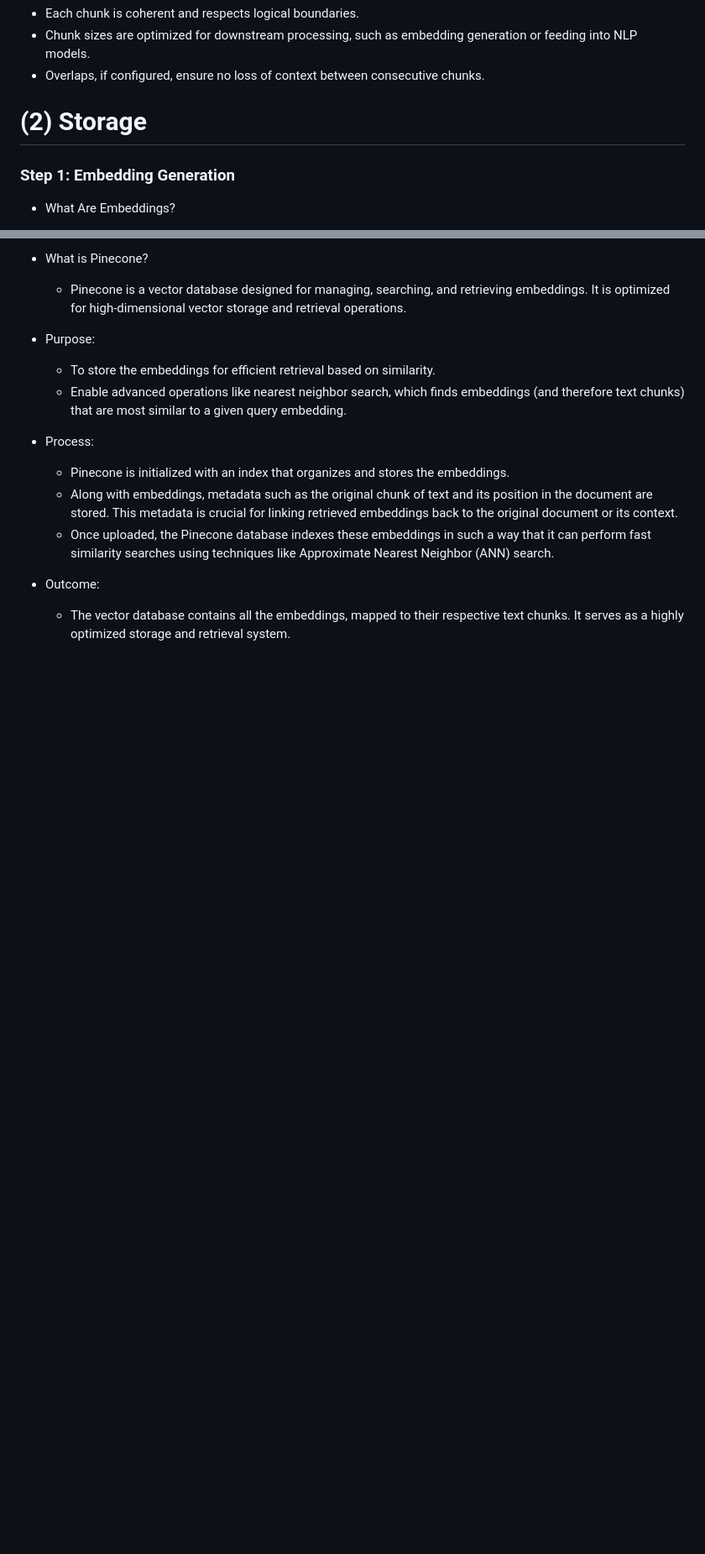
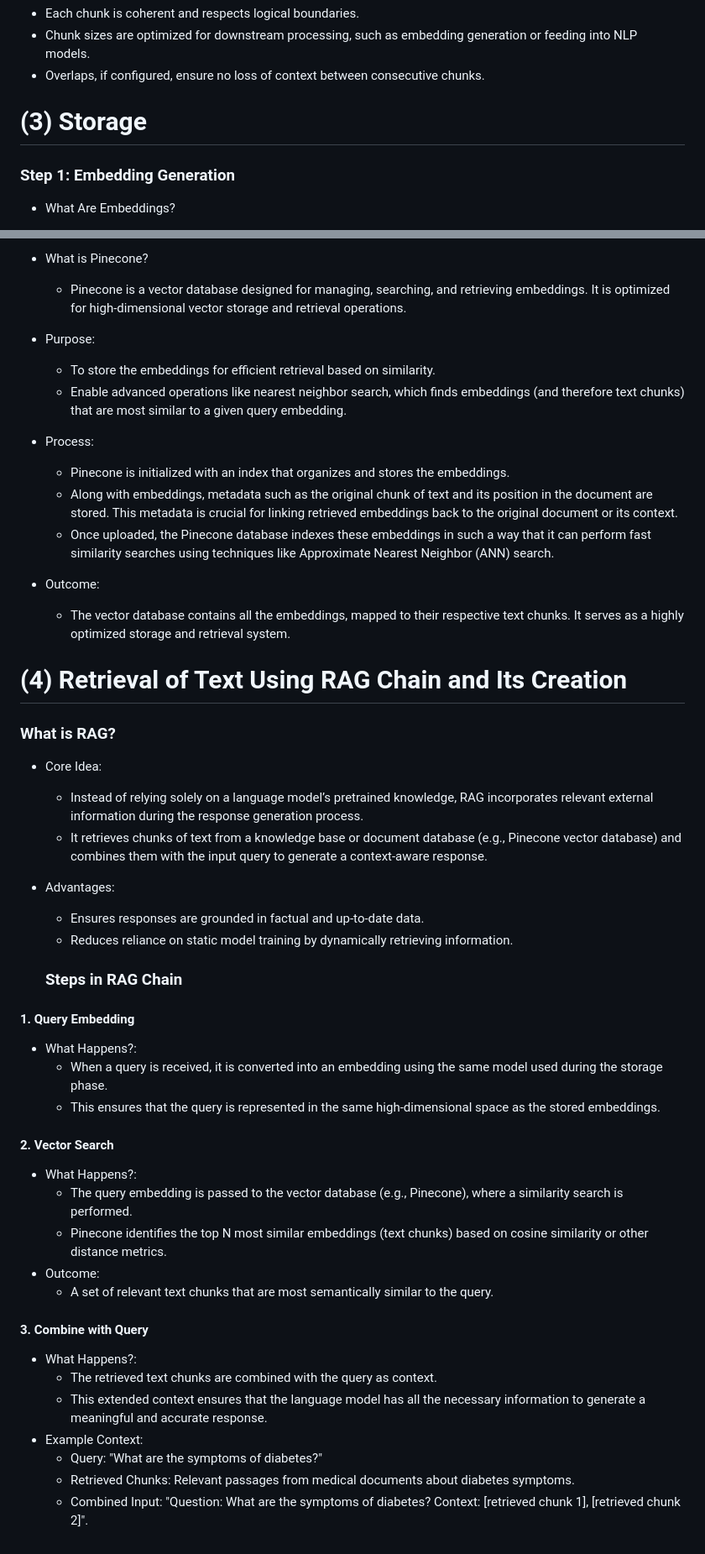
Before and after one commit to srithan09/Medical-Chatbot-using-LLM, a Markdown page: README.md, 2 parts joined by grey strips. Shown: that part at 84% size. GitHub-like rendering; blank space fills up the shorter version.

```diff
--- a/README.md
+++ b/README.md
@@ -60,7 +60,7 @@ The output of this process is a list of text chunks, where:
 - Chunk sizes are optimized for downstream processing, such as embedding generation or feeding into NLP models.
 - Overlaps, if configured, ensure no loss of context between consecutive chunks.
 
-# (2) Storage
+# (3) Storage
 ### Step 1: Embedding Generation
 - What Are Embeddings?
   - Embeddings are dense vector representations of text, where each vector encodes the semantic meaning of the corresponding text. These vectors exist in a high-dimensional space and enable computational systems to understand text contextually.
@@ -90,3 +90,35 @@ The output of this process is a list of text chunks, where:
 
 - Outcome:
   - The vector database contains all the embeddings, mapped to their respective text chunks. It serves as a highly optimized storage and retrieval system.
+
+# (4) Retrieval of Text Using RAG Chain and Its Creation
+### What is RAG?
+- Core Idea:
+  - Instead of relying solely on a language model’s pretrained knowledge, RAG incorporates relevant external information during the response generation process.
+  - It retrieves chunks of text from a knowledge base or document database (e.g., Pinecone vector database) and combines them with the input query to generate a context-aware response.
+
+- Advantages:
+  - Ensures responses are grounded in factual and up-to-date data.
+  - Reduces reliance on static model training by dynamically retrieving information.
+
+  ### Steps in RAG Chain
+#### 1. Query Embedding
+- What Happens?:
+  - When a query is received, it is converted into an embedding using the same model used during the storage phase.
+  - This ensures that the query is represented in the same high-dimensional space as the stored embeddings.
+
+#### 2. Vector Search
+- What Happens?:
+  - The query embedding is passed to the vector database (e.g., Pinecone), where a similarity search is performed.
+  - Pinecone identifies the top N most similar embeddings (text chunks) based on cosine similarity or other distance metrics.
+- Outcome:
+  - A set of relevant text chunks that are most semantically similar to the query.
+
+#### 3. Combine with Query
+- What Happens?:
+  - The retrieved text chunks are combined with the query as context.
+  - This extended context ensures that the language model has all the necessary information to generate a meaningful and accurate response.
+- Example Context:
+  - Query: "What are the symptoms of diabetes?"
+  - Retrieved Chunks: Relevant passages from medical documents about diabetes symptoms.
+  - Combined Input: "Question: What are the symptoms of diabetes? Context: [retrieved chunk 1], [retrieved chunk 2]".
```
